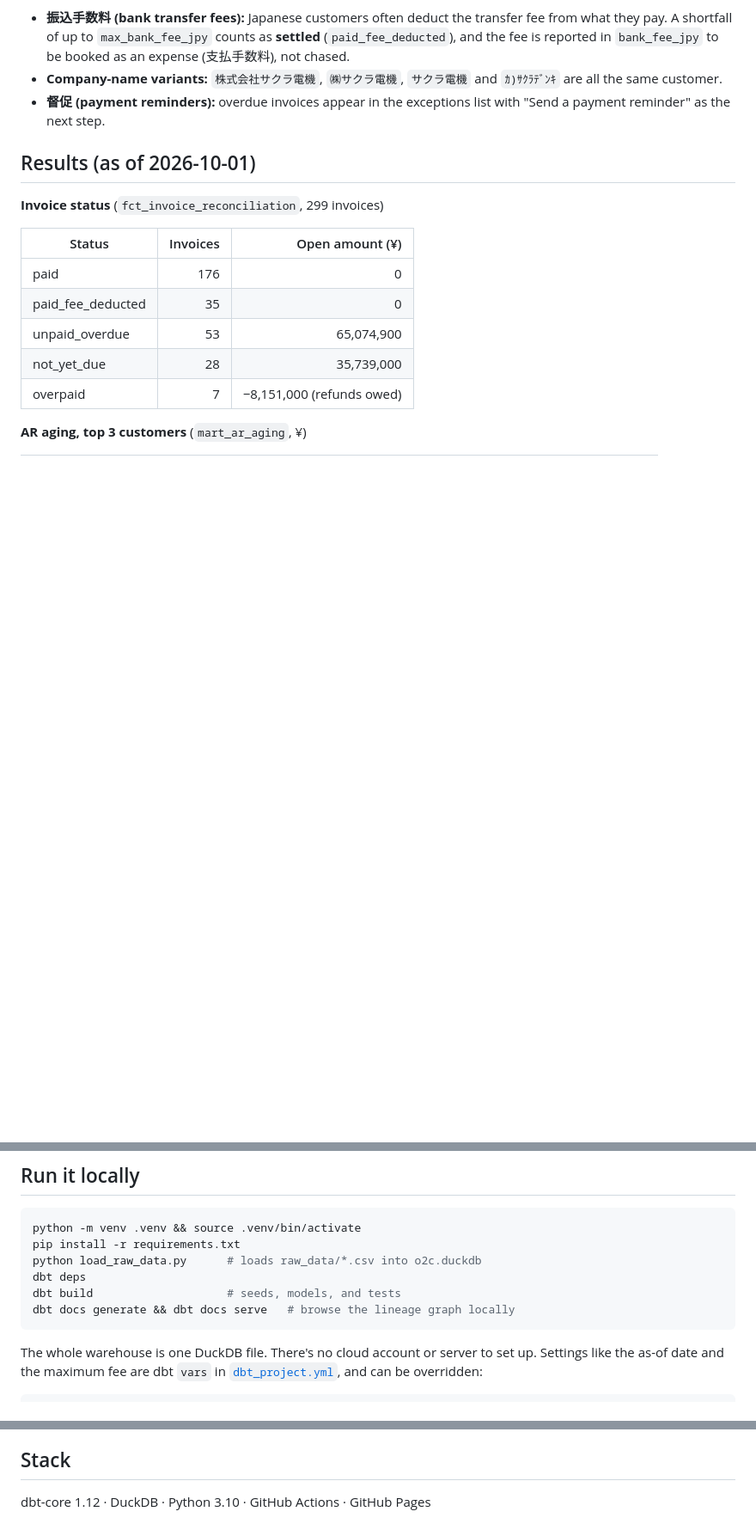
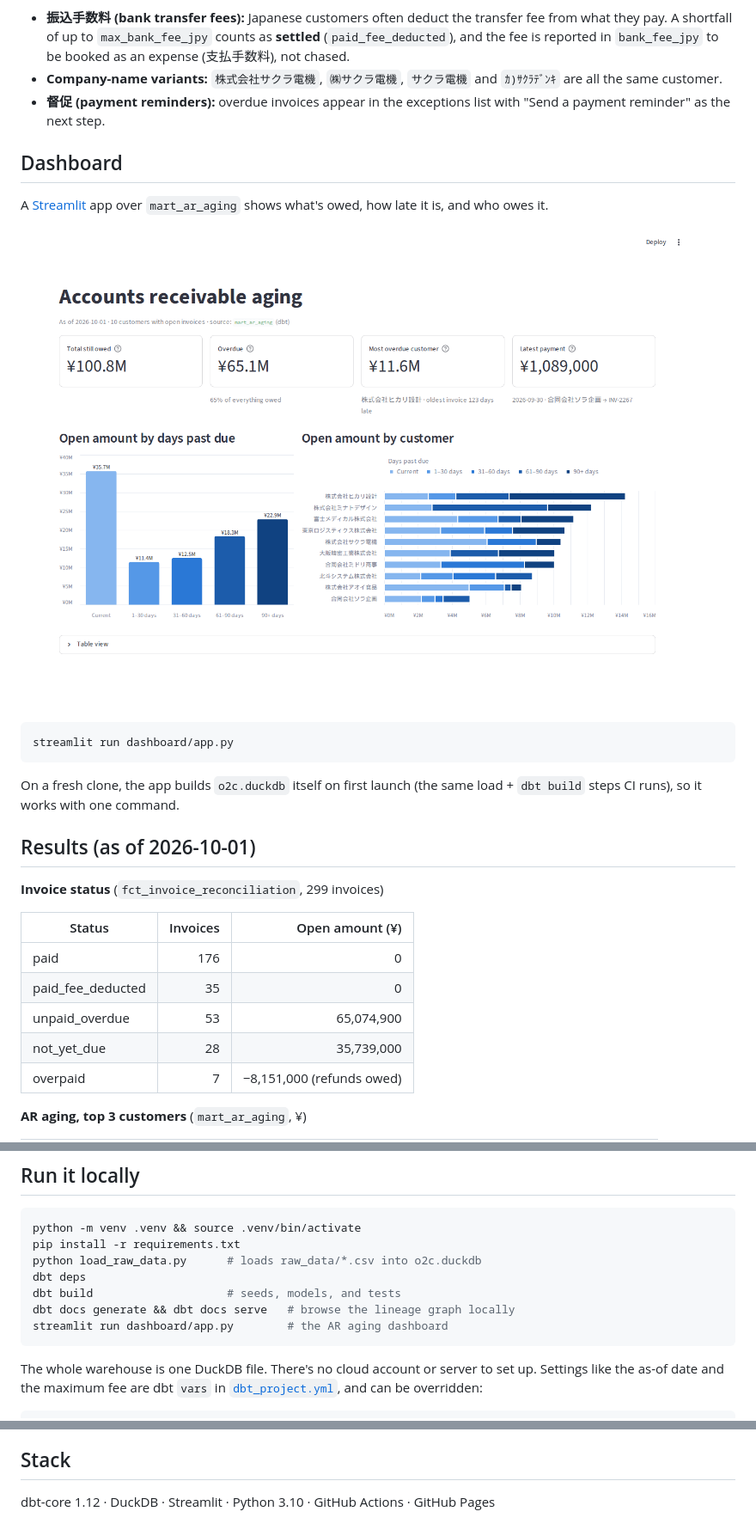
Before and after one commit to davidkurland94-lgtm/jp-order-to-cash-reconciliation, a Markdown page: README.md, 3 parts joined by grey strips. Shown at 86% size. GitHub-like rendering; pictures changed too: docs/images/dashboard.png (added); blank space fills up the shorter version.

Commit message:
Add Streamlit AR aging dashboard

````diff
--- a/README.md
+++ b/README.md
@@ -78,6 +78,18 @@ Names are resolved through `int_customer_names`, a lookup of every way each cust
 - **Company-name variants:** `株式会社サクラ電機`, `㈱サクラ電機`, `サクラ電機` and `ｶ)ｻｸﾗﾃﾞﾝｷ` are all the same customer.
 - **督促 (payment reminders):** overdue invoices appear in the exceptions list with "Send a payment reminder" as the next step.
 
+## Dashboard
+
+A [Streamlit](https://streamlit.io) app over `mart_ar_aging` shows what's owed, how late it is, and who owes it.
+
+![AR aging dashboard](docs/images/dashboard.png)
+
+```bash
+streamlit run dashboard/app.py
+```
+
+On a fresh clone, the app builds `o2c.duckdb` itself on first launch (the same load + `dbt build` steps CI runs), so it works with one command.
+
 ## Results (as of 2026-10-01)
 
 **Invoice status** (`fct_invoice_reconciliation`, 299 invoices)
@@ -132,6 +144,7 @@ python load_raw_data.py      # loads raw_data/*.csv into o2c.duckdb
 dbt deps
 dbt build                    # seeds, models, and tests
 dbt docs generate && dbt docs serve   # browse the lineage graph locally
+streamlit run dashboard/app.py        # the AR aging dashboard
 ```
 
 The whole warehouse is one DuckDB file. There's no cloud account or server to set up. Settings like the as-of date and the maximum fee are dbt `vars` in [`dbt_project.yml`](dbt_project.yml), and can be overridden:
@@ -146,4 +159,4 @@ dbt build --vars '{as_of_date: 2026-11-01}'
 
 ## Stack
 
-dbt-core 1.12 · DuckDB · Python 3.10 · GitHub Actions · GitHub Pages
+dbt-core 1.12 · DuckDB · Streamlit · Python 3.10 · GitHub Actions · GitHub Pages
````
Also changed, not shown: 2 other files.
